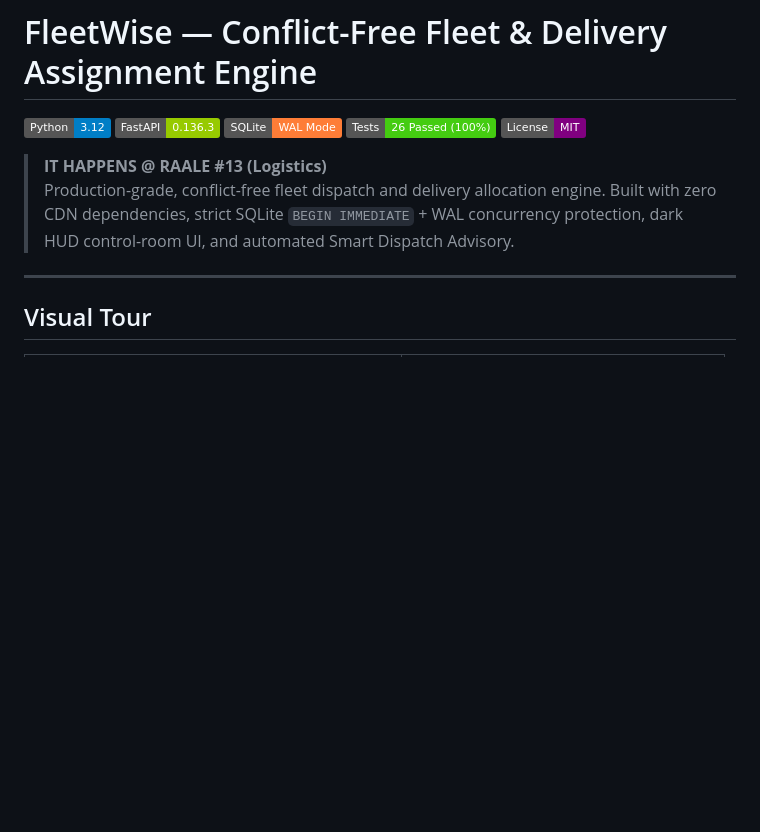
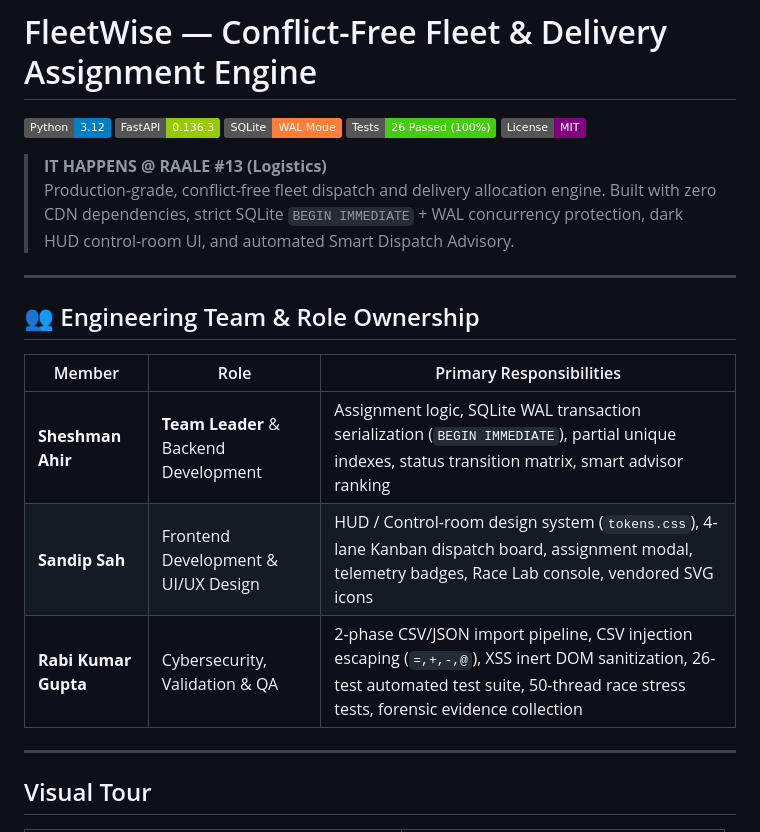
Before and after one commit to rabigupta-123/FleetWise-Vehicle-Delivery-Assignment, a Markdown page: README.md, the part around the change. GitHub-like rendering; badges without logos; blank space fills up the shorter version.

Commit message:
docs: add team member roles to README and REPORT

```diff
--- a/README.md
+++ b/README.md
@@ -8,6 +8,16 @@
 
 > **IT HAPPENS @ RAALE #13 (Logistics)**
 > Production-grade, conflict-free fleet dispatch and delivery allocation engine. Built with zero CDN dependencies, strict SQLite `BEGIN IMMEDIATE` + WAL concurrency protection, dark HUD control-room UI, and automated Smart Dispatch Advisory.
+
+---
+
+## 👥 Engineering Team & Role Ownership
+
+| Member | Role | Primary Responsibilities |
+|---|---|---|
+| **Sheshman Ahir** | **Team Leader** & Backend Development | Assignment logic, SQLite WAL transaction serialization (`BEGIN IMMEDIATE`), partial unique indexes, status transition matrix, smart advisor ranking |
+| **Sandip Sah** | Frontend Development & UI/UX Design | HUD / Control-room design system (`tokens.css`), 4-lane Kanban dispatch board, assignment modal, telemetry badges, Race Lab console, vendored SVG icons |
+| **Rabi Kumar Gupta** | Cybersecurity, Validation & QA | 2-phase CSV/JSON import pipeline, CSV injection escaping (`=,+,-,@`), XSS inert DOM sanitization, 26-test automated test suite, 50-thread race stress tests, forensic evidence collection |
 
 ---
 
```
Also changed, not shown: REPORT.md (+9 -7 lines).
